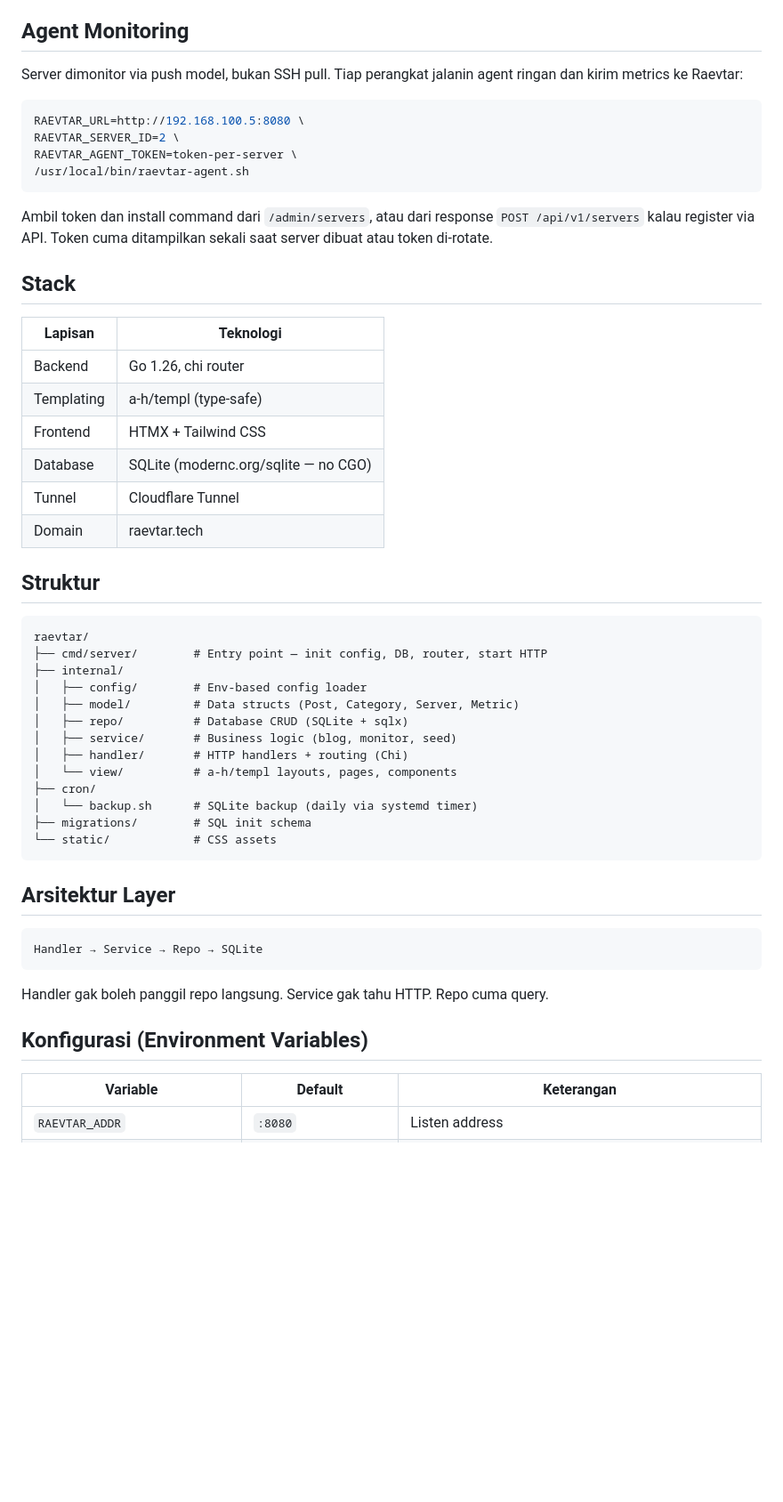
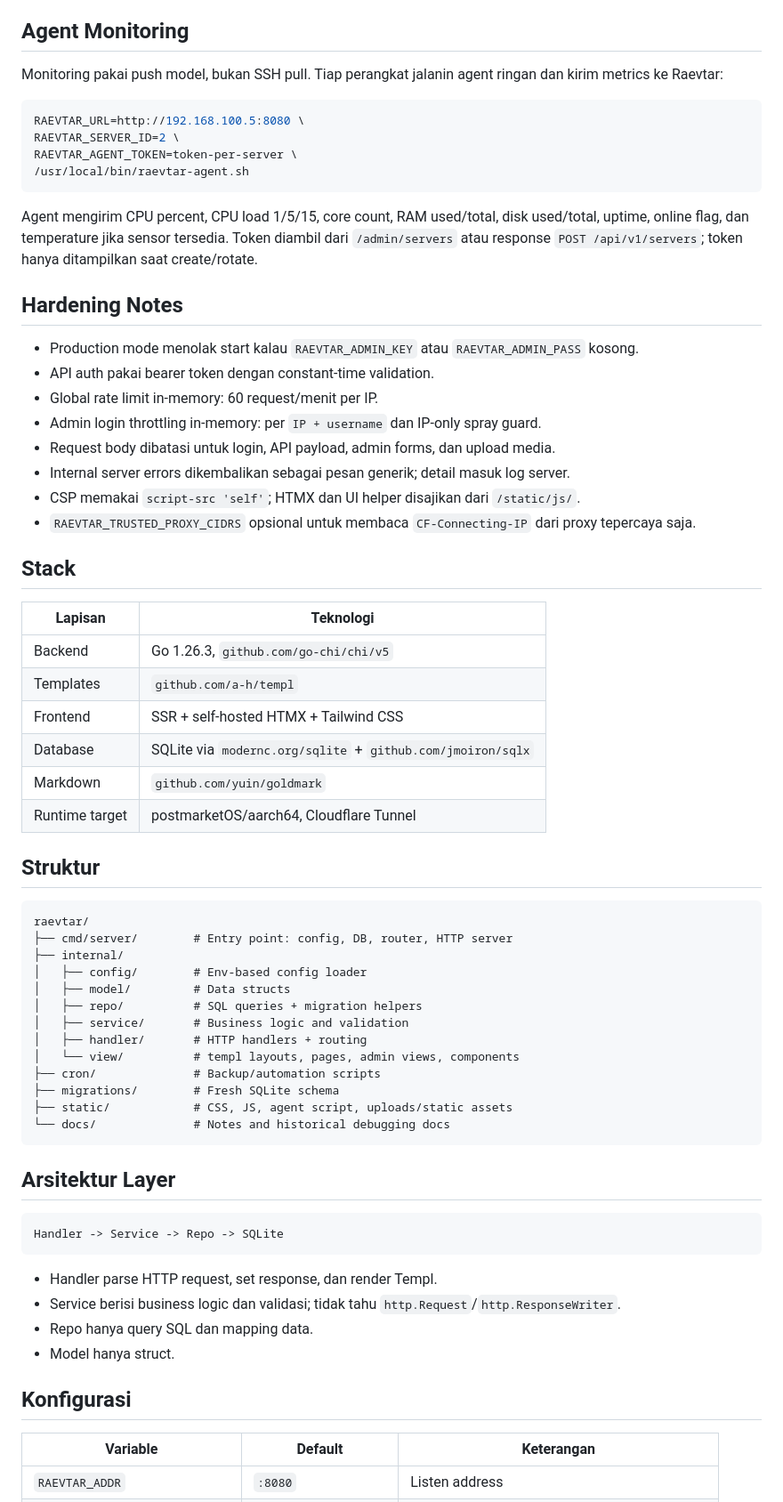
Before and after one commit to latifangren/raevtar, a Markdown page: README.md, the part around one of its changes. Shown at 89% size. GitHub-like rendering; blank space fills up the shorter version.

Commit message:
docs: polish project overview
Ultraworked with [Sisyphus](https://github.com/code-yeongyu/oh-my-openagent)

Co-authored-by: Sisyphus <clio-agent@sisyphuslabs.ai>

````diff
--- a/README.md
+++ b/README.md
@@ -61,7 +58,7 @@
 
 ## Agent Monitoring
 
-Server dimonitor via push model, bukan SSH pull. Tiap perangkat jalanin agent ringan dan kirim metrics ke Raevtar:
+Monitoring pakai push model, bukan SSH pull. Tiap perangkat jalanin agent ringan dan kirim metrics ke Raevtar:
 
 ```bash
 RAEVTAR_URL=http://192.168.100.5:8080 \
@@ -70,46 +67,60 @@ RAEVTAR_AGENT_TOKEN=token-per-server \
 /usr/local/bin/raevtar-agent.sh
 ```
 
-Ambil token dan install command dari `/admin/servers`, atau dari response `POST /api/v1/servers` kalau register via API. Token cuma ditampilkan sekali saat server dibuat atau token di-rotate.
+Agent mengirim CPU percent, CPU load 1/5/15, core count, RAM used/total, disk used/total, uptime, online flag, dan temperature jika sensor tersedia. Token diambil dari `/admin/servers` atau response `POST /api/v1/servers`; token hanya ditampilkan saat create/rotate.
+
+## Hardening Notes
+
+- Production mode menolak start kalau `RAEVTAR_ADMIN_KEY` atau `RAEVTAR_ADMIN_PASS` kosong.
+- API auth pakai bearer token dengan constant-time validation.
+- Global rate limit in-memory: 60 request/menit per IP.
+- Admin login throttling in-memory: per `IP + username` dan IP-only spray guard.
+- Request body dibatasi untuk login, API payload, admin forms, dan upload media.
+- Internal server errors dikembalikan sebagai pesan generik; detail masuk log server.
+- CSP memakai `script-src 'self'`; HTMX dan UI helper disajikan dari `/static/js/`.
+- `RAEVTAR_TRUSTED_PROXY_CIDRS` opsional untuk membaca `CF-Connecting-IP` dari proxy tepercaya saja.
 
 ## Stack
 
 | Lapisan | Teknologi |
 |---------|-----------|
-| Backend | Go 1.26, chi router |
-| Templating | a-h/templ (type-safe) |
-| Frontend | HTMX + Tailwind CSS |
-| Database | SQLite (modernc.org/sqlite — no CGO) |
-| Tunnel | Cloudflare Tunnel |
-| Domain | raevtar.tech |
+| Backend | Go 1.26.3, `github.com/go-chi/chi/v5` |
+| Templates | `github.com/a-h/templ` |
+| Frontend | SSR + self-hosted HTMX + Tailwind CSS |
+| Database | SQLite via `modernc.org/sqlite` + `github.com/jmoiron/sqlx` |
+| Markdown | `github.com/yuin/goldmark` |
+| Runtime target | postmarketOS/aarch64, Cloudflare Tunnel |
 
 ## Struktur
 
-```
+```text
 raevtar/
-├── cmd/server/        # Entry point — init config, DB, router, start HTTP
+├── cmd/server/        # Entry point: config, DB, router, HTTP server
 ├── internal/
 │   ├── config/        # Env-based config loader
-│   ├── model/         # Data structs (Post, Category, Server, Metric)
-│   ├── repo/          # Database CRUD (SQLite + sqlx)
-│   ├── service/       # Business logic (blog, monitor, seed)
-│   ├── handler/       # HTTP handlers + routing (Chi)
-│   └── view/          # a-h/templ layouts, pages, components
-├── cron/
-│   └── backup.sh      # SQLite backup (daily via systemd timer)
-├── migrations/        # SQL init schema
-└── static/            # CSS assets
+│   ├── model/         # Data structs
+│   ├── repo/          # SQL queries + migration helpers
+│   ├── service/       # Business logic and validation
+│   ├── handler/       # HTTP handlers + routing
+│   └── view/          # templ layouts, pages, admin views, components
+├── cron/              # Backup/automation scripts
+├── migrations/        # Fresh SQLite schema
+├── static/            # CSS, JS, agent script, uploads/static assets
+└── docs/              # Notes and historical debugging docs
 ```
 
 ## Arsitektur Layer
 
-```
-Handler → Service → Repo → SQLite
+```text
+Handler -> Service -> Repo -> SQLite
 ```
 
-Handler gak boleh panggil repo langsung. Service gak tahu HTTP. Repo cuma query.
+- Handler parse HTTP request, set response, dan render Templ.
+- Service berisi business logic dan validasi; tidak tahu `http.Request`/`http.ResponseWriter`.
+- Repo hanya query SQL dan mapping data.
+- Model hanya struct.
 
-## Konfigurasi (Environment Variables)
+## Konfigurasi
 
 | Variable | Default | Keterangan |
 |----------|---------|------------|
````
Also changed, not shown: other parts of README.md (+72 -69 lines).
